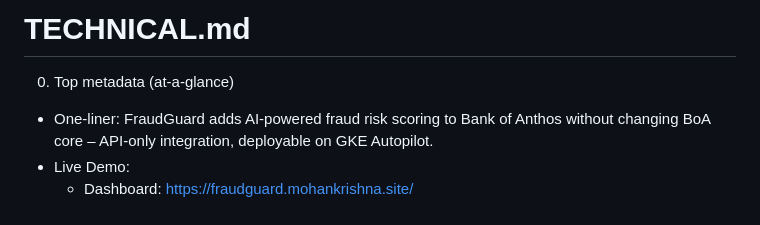
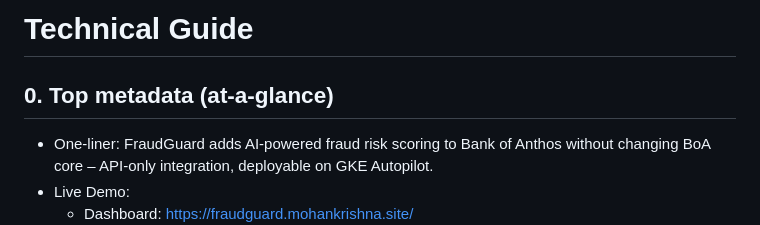
Before and after one commit to mohankrishnaalavala/fraudguard-boa, a Markdown page: TECHNICAL.md, the part around one of its changes. GitHub-like rendering.

Commit message:
docs(TECHNICAL): reformat to README-style headings and subheadings; improve Optional components layout

```diff
--- a/TECHNICAL.md
+++ b/TECHNICAL.md
@@ -1,6 +1,6 @@
-# TECHNICAL.md
+# Technical Guide
 
-0) Top metadata (at-a-glance)
+## 0. Top metadata (at-a-glance)
 - One-liner: FraudGuard adds AI-powered fraud risk scoring to Bank of Anthos without changing BoA core – API-only integration, deployable on GKE Autopilot.
 - Live Demo:
   - Dashboard: https://fraudguard.mohankrishna.site/
```
Also changed, not shown: other parts of TECHNICAL.md (+21 -21 lines).
